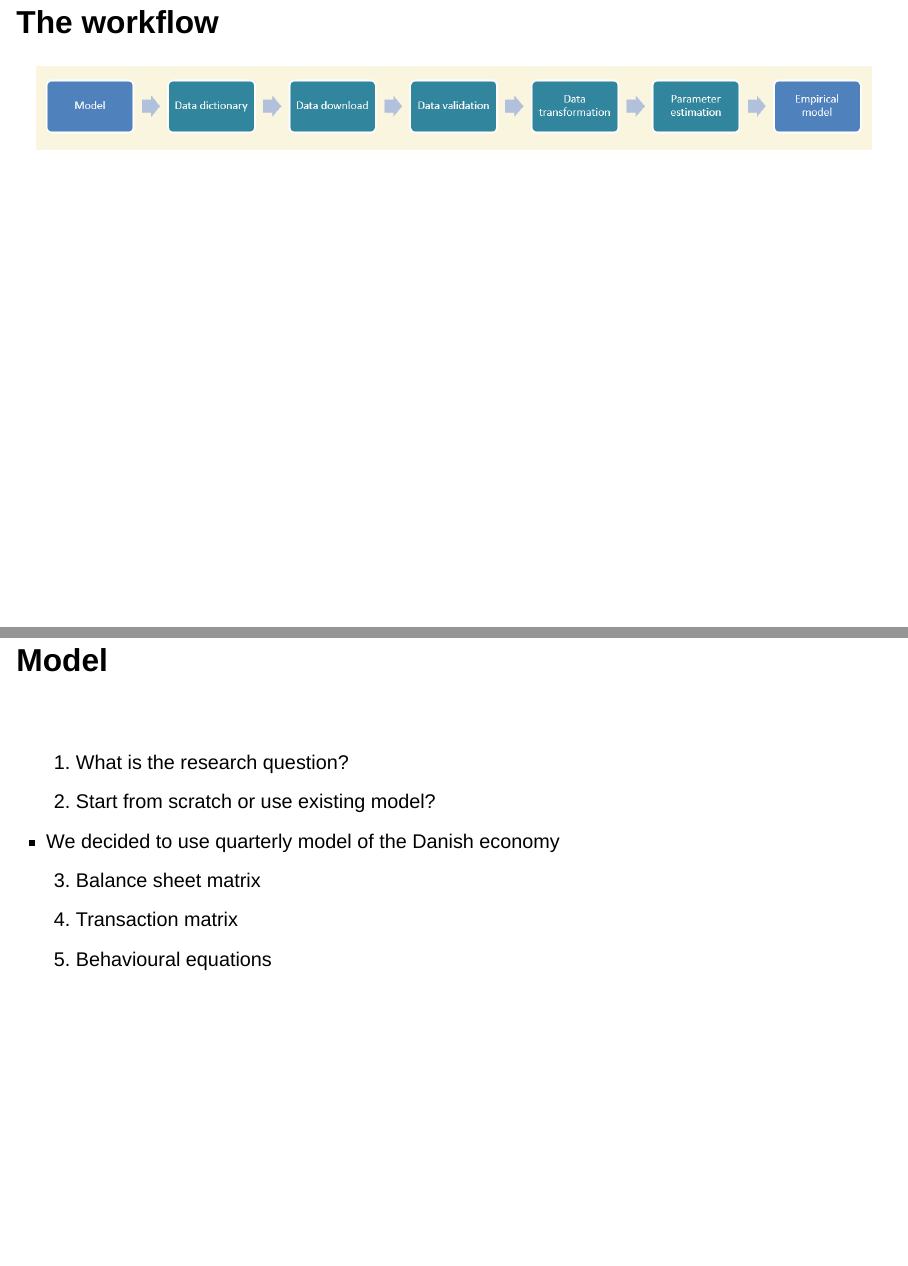
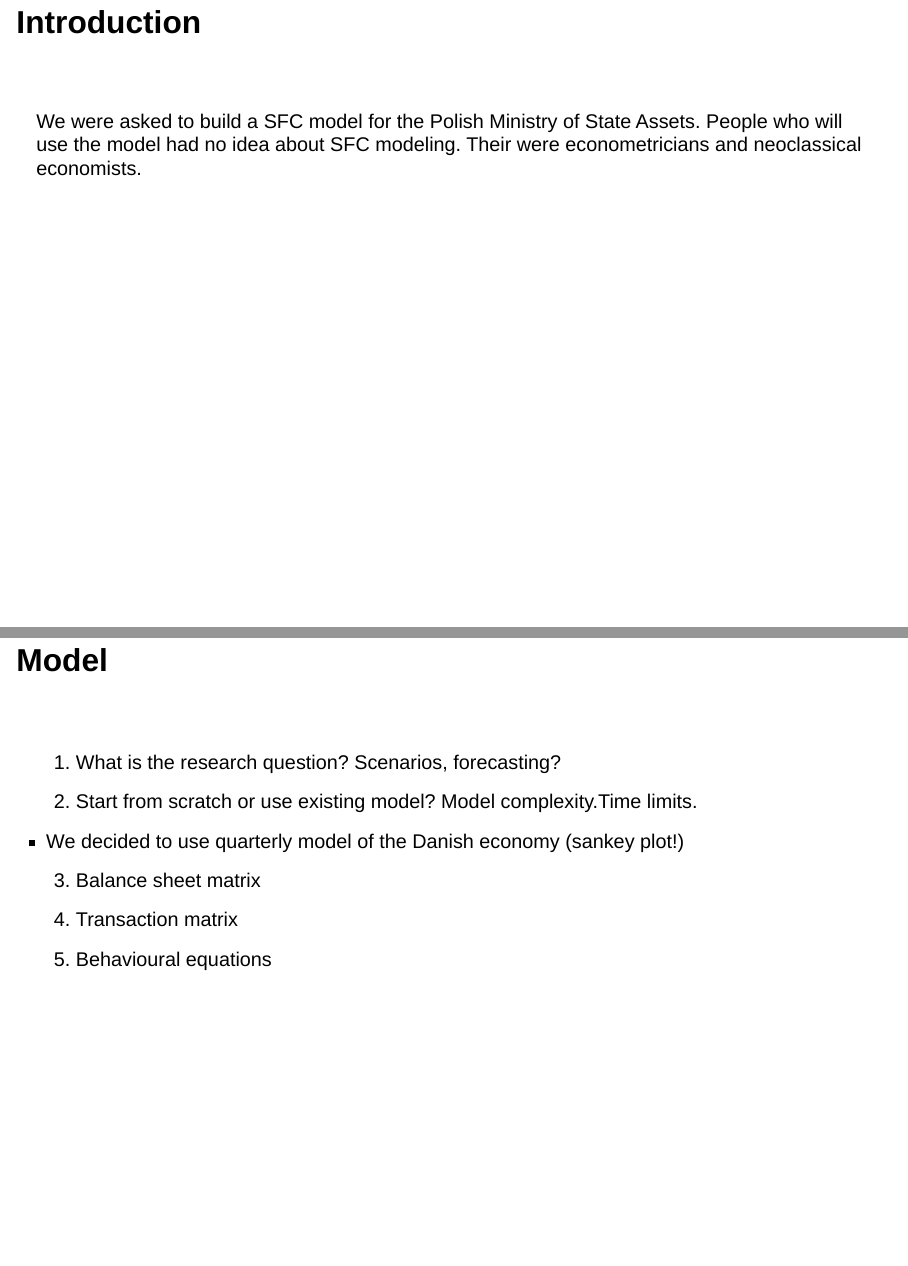
Before and after one commit to IwoA/Aalborg_workshop, a Quarto document (Presentation.qmd): pages 2 and 3 of 20 before the commit and pages 2 and 4 of 22 after it, joined at a grey line. Rendered offline with R 4.5, knitr and Pandoc in place of Quarto, with nearby package versions; drawn as Slidy slides in place of the format the file asks for; some code elsewhere in the file could not run offline.

Commit message:
Add files via upload
Updated version.

````diff
--- a/Presentation.qmd
+++ b/Presentation.qmd
@@ -5,7 +5,7 @@ format:
   revealjs:
     incremental: false
     theme: moon
-    logo: WUEB_horizontal_RGB_color_1.png
+    logo: WUEB_horizontal_RGB_color_2.png
     footer: "International Workshop on Empirical Stock-Flow Consistent Modelling"
     preview-links: false
     self-contained: true
@@ -20,6 +20,14 @@ knitr::opts_chunk$set(echo = FALSE, warning = FALSE)
 # library(ggplot2)
 ```
 
+## Introduction
+
+<br>
+
+We were asked to build a SFC model for the Polish Ministry of State Assets.
+People who will use the model had no idea about SFC modeling. Their were econometricians and neoclassical economists.
+
+
 ## The workflow
 
 ![](flow.png){.absolute top="300"}
@@ -28,10 +36,10 @@ knitr::opts_chunk$set(echo = FALSE, warning = FALSE)
 
 <br>
 
-1.  What is the research question?
-2.  Start from scratch or use existing model?
+1.  What is the research question? Scenarios, forecasting?
+2.  Start from scratch or use existing model? Model complexity.Time limits.
 
--   We decided to use quarterly model of the Danish economy
+-   We decided to use quarterly model of the Danish economy (sankey plot!)
 
 3.  Balance sheet matrix
 4.  Transaction matrix
````
Also changed, not shown: Presentation.qmd (14 more changed lines).
